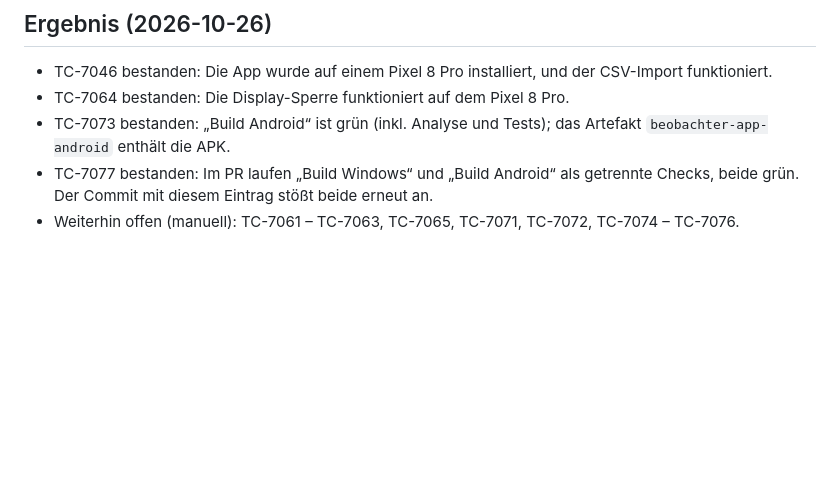
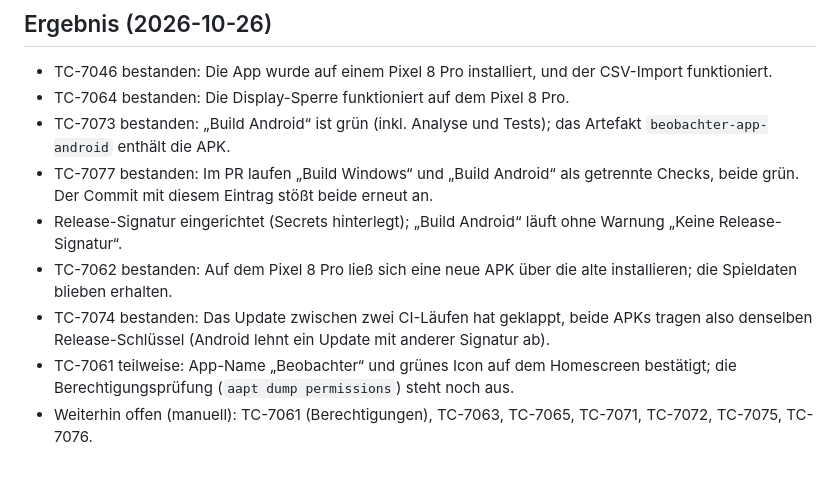
Before and after one commit to metamorpha/beobachter-app, a Markdown page: docs/26_android_smartphone_tests.md, the part around the change. Rendered like a GitHub page; blank space fills up the shorter version.

Commit message:
Testergebnisse TC-7061 (teilweise), TC-7062 und TC-7074 eingetragen
Co-Authored-By: Claude Opus 5.5 (1M context) <noreply@anthropic.com>

```diff
--- a/docs/26_android_smartphone_tests.md
+++ b/docs/26_android_smartphone_tests.md
@@ -442,4 +442,8 @@ Zusätzlich neue Golden-Tests in `test/golden/phone_golden_test.dart`: Spiellist
 - TC-7064 bestanden: Die Display-Sperre funktioniert auf dem Pixel 8 Pro.
 - TC-7073 bestanden: „Build Android“ ist grün (inkl. Analyse und Tests); das Artefakt `beobachter-app-android` enthält die APK.
 - TC-7077 bestanden: Im PR laufen „Build Windows“ und „Build Android“ als getrennte Checks, beide grün. Der Commit mit diesem Eintrag stößt beide erneut an.
-- Weiterhin offen (manuell): TC-7061 – TC-7063, TC-7065, TC-7071, TC-7072, TC-7074 – TC-7076.
+- Release-Signatur eingerichtet (Secrets hinterlegt); „Build Android“ läuft ohne Warnung „Keine Release-Signatur“.
+- TC-7062 bestanden: Auf dem Pixel 8 Pro ließ sich eine neue APK über die alte installieren; die Spieldaten blieben erhalten.
+- TC-7074 bestanden: Das Update zwischen zwei CI-Läufen hat geklappt, beide APKs tragen also denselben Release-Schlüssel (Android lehnt ein Update mit anderer Signatur ab).
+- TC-7061 teilweise: App-Name „Beobachter“ und grünes Icon auf dem Homescreen bestätigt; die Berechtigungsprüfung (`aapt dump permissions`) steht noch aus.
+- Weiterhin offen (manuell): TC-7061 (Berechtigungen), TC-7063, TC-7065, TC-7071, TC-7072, TC-7075, TC-7076.
```
